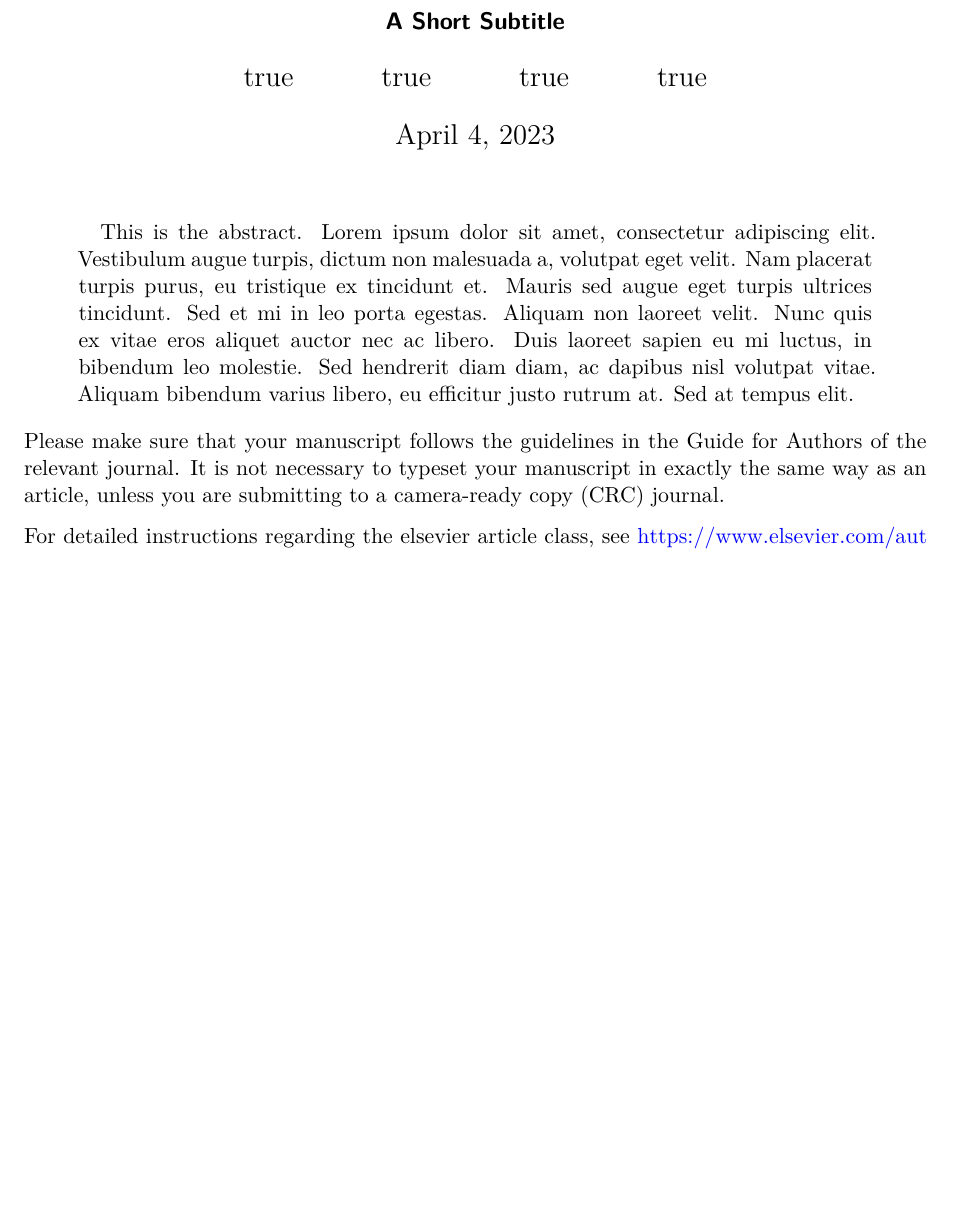
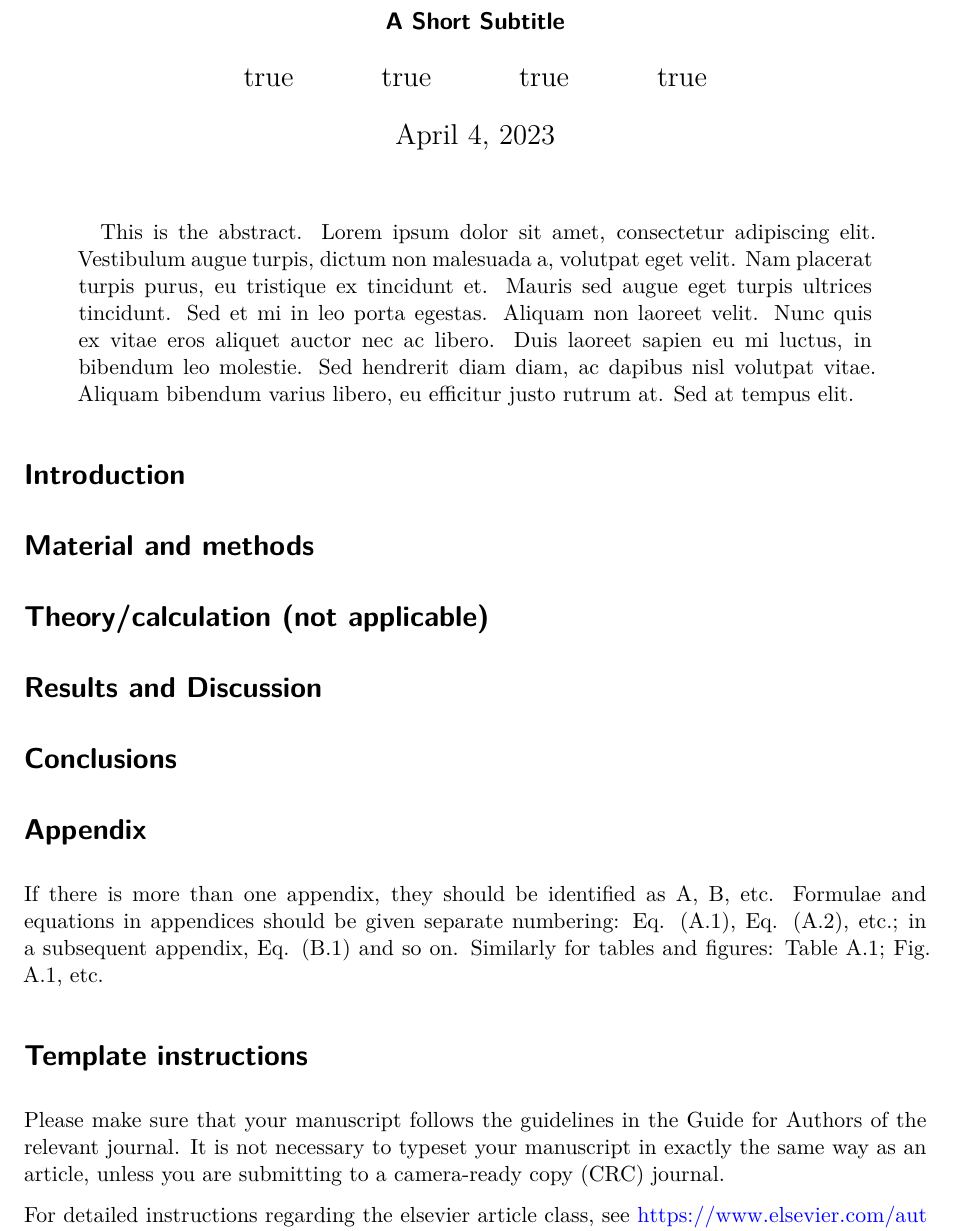
Before and after one commit to Global-Health-Engineering/manuscript-qechairquality, a Quarto document (manuscript/manuscript.qmd): part of page 1 of 3 before the commit and part of page 1 of 4 after it, cut so that both start at the same text, the shorter picture padded with empty space. Rendered offline with R 4.5, knitr and Pandoc in place of Quarto, then LaTeX, with nearby package versions; drawn as R Markdown's standard PDF in place of the format the file asks for; code that draws random numbers runs with fixed seeds of ours.

Commit message:
Add sections from guidance

```diff
--- a/manuscript/manuscript.qmd
+++ b/manuscript/manuscript.qmd
@@ -52,6 +52,23 @@ format:
       model: 3p
       cite-style: super
 ---
+
+# Introduction
+
+# Material and methods
+
+# Theory/calculation (not applicable)
+
+# Results and Discussion
+
+# Conclusions
+
+# Appendix
+
+If there is more than one appendix, they should be identified as A, B, etc. Formulae and equations in appendices should be given separate numbering: Eq. (A.1), Eq. (A.2), etc.; in a subsequent appendix, Eq. (B.1) and so on. Similarly for tables and figures: Table A.1; Fig. A.1, etc.
+
+
+# Template instructions
 
 Please make sure that your manuscript follows the guidelines in the
 Guide for Authors of the relevant journal. It is not necessary to
```
